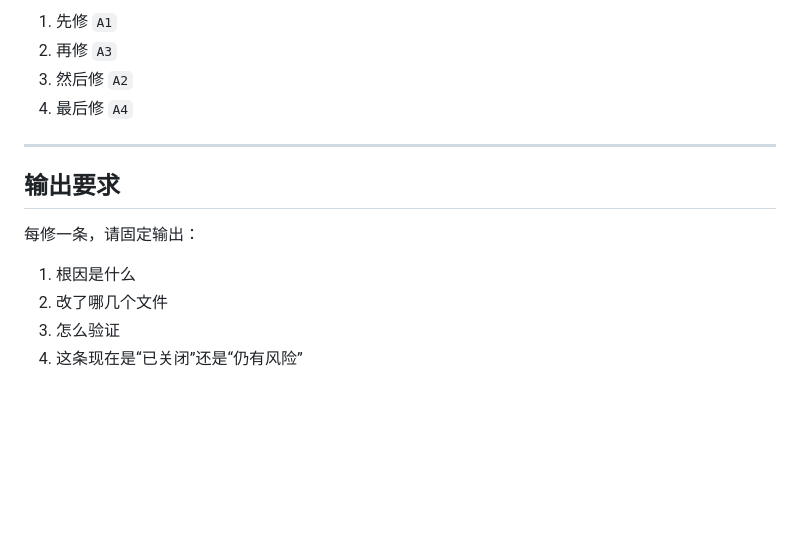
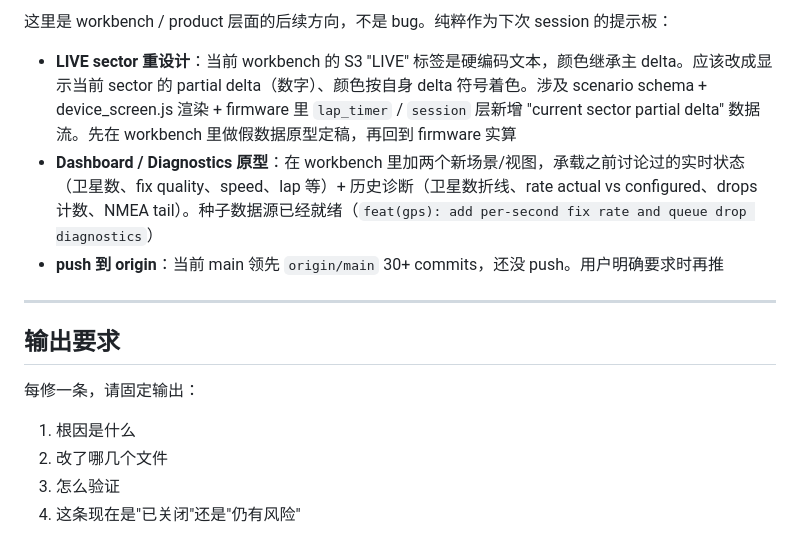
Before and after one commit to icandy7272/ESP32-GPS-Lap-Timer, a Markdown page: docs/CLAUDE_CURRENT_ACTIONS_2026-04-08.md, the part around one of its changes. GitHub-like rendering; blank space fills up the shorter version.

```diff
--- a/docs/CLAUDE_CURRENT_ACTIONS_2026-04-08.md
+++ b/docs/CLAUDE_CURRENT_ACTIONS_2026-04-08.md
@@ -161,8 +69,9 @@
 
-1. 先修 `A1`
-2. 再修 `A3`
-3. 然后修 `A2`
-4. 最后修 `A4`
+这里是 workbench / product 层面的后续方向，不是 bug。纯粹作为下次 session 的提示板：
+
+- **LIVE sector 重设计**：当前 workbench 的 S3 "LIVE" 标签是硬编码文本，颜色继承主 delta。应该改成显示当前 sector 的 partial delta（数字）、颜色按自身 delta 符号着色。涉及 scenario schema + device_screen.js 渲染 + firmware 里 `lap_timer` / `session` 层新增 "current sector partial delta" 数据流。先在 workbench 里做假数据原型定稿，再回到 firmware 实算
+- **Dashboard / Diagnostics 原型**：在 workbench 里加两个新场景/视图，承载之前讨论过的实时状态（卫星数、fix quality、speed、lap 等）+ 历史诊断（卫星数折线、rate actual vs configured、drops 计数、NMEA tail）。种子数据源已经就绪（`feat(gps): add per-second fix rate and queue drop diagnostics`）
+- **push 到 origin**：当前 main 领先 `origin/main` 30+ commits，还没 push。用户明确要求时再推
 
 ---
 
@@ -173,4 +82,4 @@
 1. 根因是什么
 2. 改了哪几个文件
 3. 怎么验证
-4. 这条现在是“已关闭”还是“仍有风险”
+4. 这条现在是"已关闭"还是"仍有风险"
```
Also changed, not shown: other parts of docs/CLAUDE_CURRENT_ACTIONS_2026-04-08.md (+36 -128 lines).
